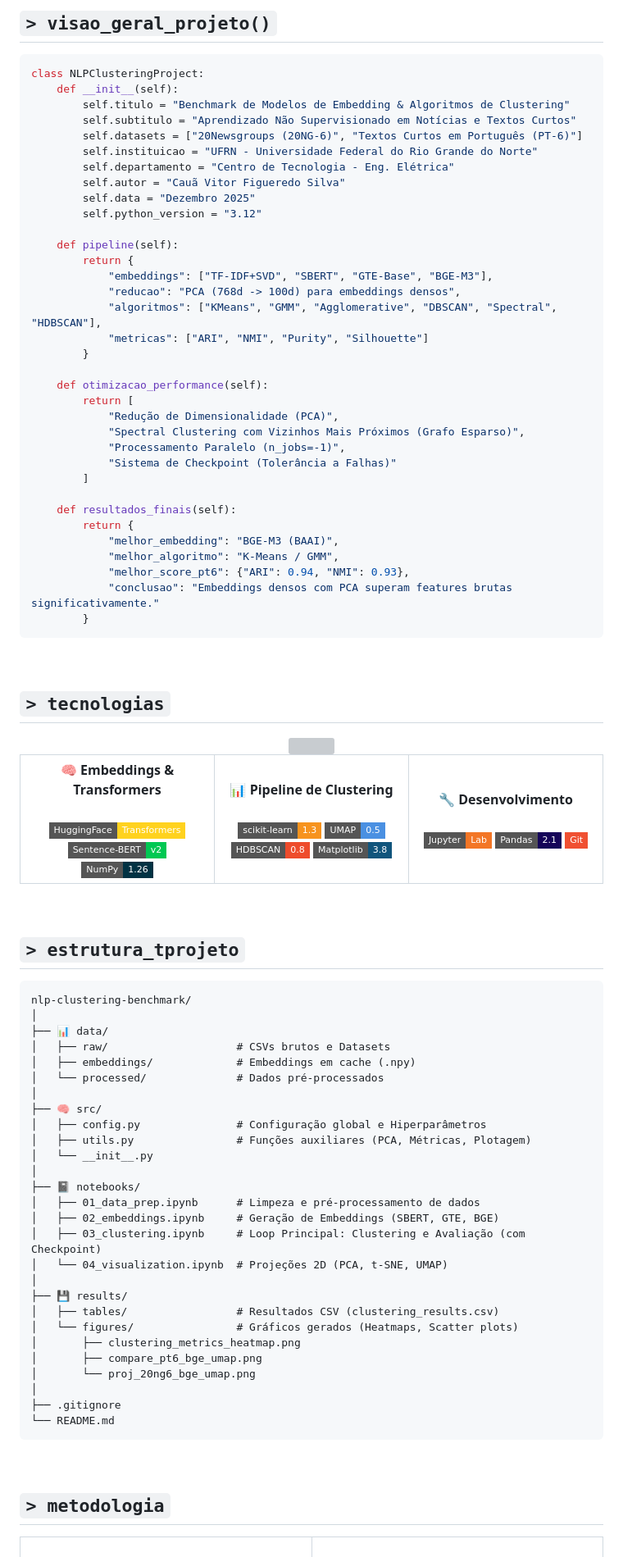
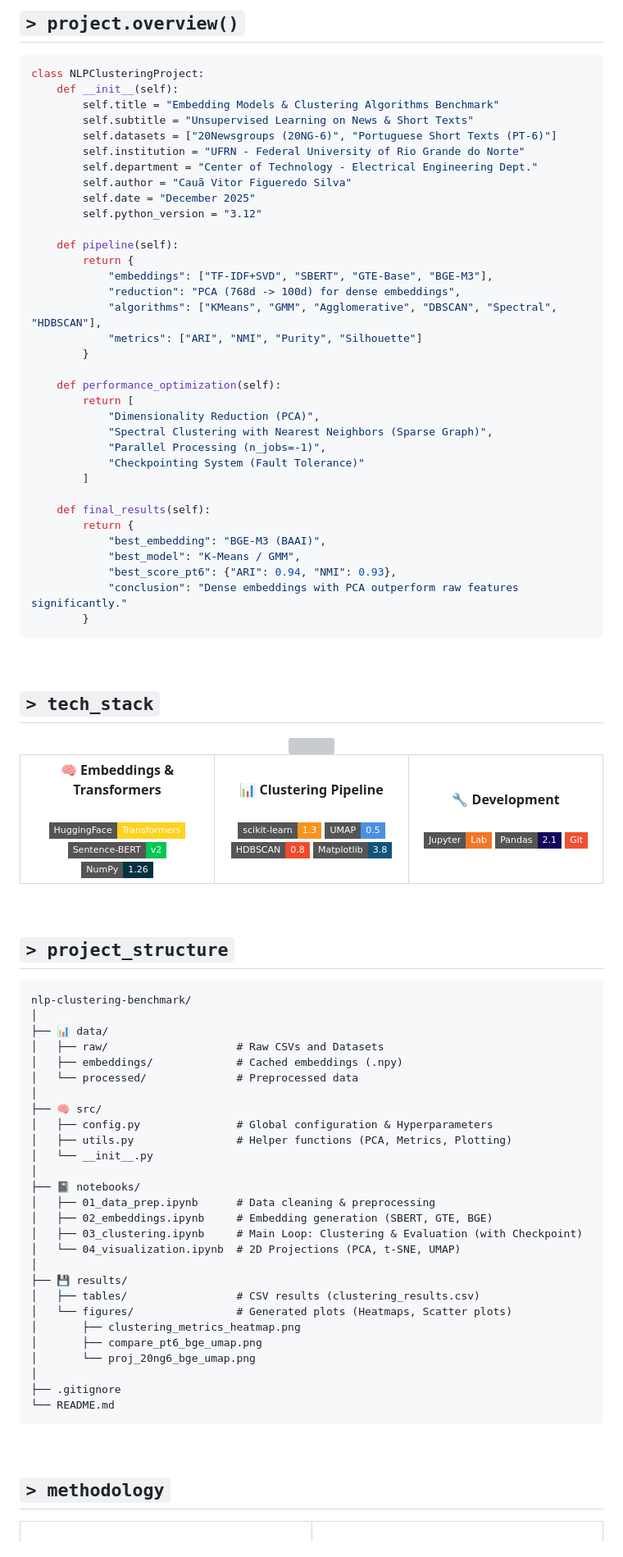
Before and after one commit to takaokensei/nlp-clustering-benchmark, a Markdown page: README.md, the part around one of its changes. Shown at 82% size. Drawn GitHub-style; badges without logos; grey boxes are pictures that could not be loaded.

Commit message:
Docs: Add Portuguese README and link from main README

````diff
--- a/README.md
+++ b/README.md
@@ -16,48 +20,48 @@
 
 <br/>
 
-## `> visao_geral_projeto()`
+## `> project.overview()`
 
 ```python
 class NLPClusteringProject:
     def __init__(self):
-        self.titulo = "Benchmark de Modelos de Embedding & Algoritmos de Clustering"
-        self.subtitulo = "Aprendizado Não Supervisionado em Notícias e Textos Curtos"
-        self.datasets = ["20Newsgroups (20NG-6)", "Textos Curtos em Português (PT-6)"]
-        self.instituicao = "UFRN - Universidade Federal do Rio Grande do Norte"
-        self.departamento = "Centro de Tecnologia - Eng. Elétrica"
-        self.autor = "Cauã Vitor Figueredo Silva"
-        self.data = "Dezembro 2025"
+        self.title = "Embedding Models & Clustering Algorithms Benchmark"
+        self.subtitle = "Unsupervised Learning on News & Short Texts"
+        self.datasets = ["20Newsgroups (20NG-6)", "Portuguese Short Texts (PT-6)"]
+        self.institution = "UFRN - Federal University of Rio Grande do Norte"
+        self.department = "Center of Technology - Electrical Engineering Dept."
+        self.author = "Cauã Vitor Figueredo Silva"
+        self.date = "December 2025"
         self.python_version = "3.12"
 
     def pipeline(self):
         return {
             "embeddings": ["TF-IDF+SVD", "SBERT", "GTE-Base", "BGE-M3"],
-            "reducao": "PCA (768d -> 100d) para embeddings densos",
-            "algoritmos": ["KMeans", "GMM", "Agglomerative", "DBSCAN", "Spectral", "HDBSCAN"],
-            "metricas": ["ARI", "NMI", "Purity", "Silhouette"]
+            "reduction": "PCA (768d -> 100d) for dense embeddings",
+            "algorithms": ["KMeans", "GMM", "Agglomerative", "DBSCAN", "Spectral", "HDBSCAN"],
+            "metrics": ["ARI", "NMI", "Purity", "Silhouette"]
         }
 
-    def otimizacao_performance(self):
+    def performance_optimization(self):
         return [
-            "Redução de Dimensionalidade (PCA)",
-            "Spectral Clustering com Vizinhos Mais Próximos (Grafo Esparso)",
-            "Processamento Paralelo (n_jobs=-1)",
-            "Sistema de Checkpoint (Tolerância a Falhas)"
+            "Dimensionality Reduction (PCA)",
+            "Spectral Clustering with Nearest Neighbors (Sparse Graph)",
+            "Parallel Processing (n_jobs=-1)",
+            "Checkpointing System (Fault Tolerance)"
         ]
 
-    def resultados_finais(self):
+    def final_results(self):
         return {
-            "melhor_embedding": "BGE-M3 (BAAI)",
-            "melhor_algoritmo": "K-Means / GMM",
-            "melhor_score_pt6": {"ARI": 0.94, "NMI": 0.93},
-            "conclusao": "Embeddings densos com PCA superam features brutas significativamente."
+            "best_embedding": "BGE-M3 (BAAI)",
+            "best_model": "K-Means / GMM",
+            "best_score_pt6": {"ARI": 0.94, "NMI": 0.93},
+            "conclusion": "Dense embeddings with PCA outperform raw features significantly."
         }
 ```
 
 <br/>
 
-## `> tecnologias`
+## `> tech_stack`
 
 <div align="center">
   <img src="https://skillicons.dev/icons?i=python,sklearn,pytorch,git,github,vscode&theme=dark&perline=6" />
@@ -72,14 +76,14 @@ class NLPClusteringProject:
 <img src="https://img.shields.io/badge/NumPy-1.26-013243?style=flat-square&logo=numpy&logoColor=white"/>
 </td>
 <td align="center" width="33%">
-<strong>📊 Pipeline de Clustering</strong><br/><br/>
+<strong>📊 Clustering Pipeline</strong><br/><br/>
 <img src="https://img.shields.io/badge/scikit--learn-1.3-F7931E?style=flat-square&logo=scikitlearn&logoColor=white"/>
 <img src="https://img.shields.io/badge/UMAP-0.5-4A90E2?style=flat-square"/>
 <img src="https://img.shields.io/badge/HDBSCAN-0.8-EE4C2C?style=flat-square"/>
 <img src="https://img.shields.io/badge/Matplotlib-3.8-11557c?style=flat-square"/>
 </td>
 <td align="center" width="33%">
-<strong>🔧 Desenvolvimento</strong><br/><br/>
+<strong>🔧 Development</strong><br/><br/>
 <img src="https://img.shields.io/badge/Jupyter-Lab-F37626?style=flat-square&logo=jupyter&logoColor=white"/>
 <img src="https://img.shields.io/badge/Pandas-2.1-150458?style=flat-square&logo=pandas&logoColor=white"/>
 <img src="https://img.shields.io/badge/Git-F05032?style=flat-square&logo=git&logoColor=white"/>
@@ -89,30 +93,30 @@ class NLPClusteringProject:
 
 <br/>
 
-## `> estrutura_tprojeto`
+## `> project_structure`
 
 ```
 nlp-clustering-benchmark/
 │
 ├── 📊 data/
-│   ├── raw/                    # CSVs brutos e Datasets
-│   ├── embeddings/             # Embeddings em cache (.npy)
-│   └── processed/              # Dados pré-processados
+│   ├── raw/                    # Raw CSVs and Datasets
+│   ├── embeddings/             # Cached embeddings (.npy)
+│   └── processed/              # Preprocessed data
 │
 ├── 🧠 src/
-│   ├── config.py               # Configuração global e Hiperparâmetros
-│   ├── utils.py                # Funções auxiliares (PCA, Métricas, Plotagem)
+│   ├── config.py               # Global configuration & Hyperparameters
+│   ├── utils.py                # Helper functions (PCA, Metrics, Plotting)
 │   └── __init__.py
 │
 ├── 📓 notebooks/
-│   ├── 01_data_prep.ipynb      # Limpeza e pré-processamento de dados
-│   ├── 02_embeddings.ipynb     # Geração de Embeddings (SBERT, GTE, BGE)
-│   ├── 03_clustering.ipynb     # Loop Principal: Clustering e Avaliação (com Checkpoint)
-│   └── 04_visualization.ipynb  # Projeções 2D (PCA, t-SNE, UMAP)
+│   ├── 01_data_prep.ipynb      # Data cleaning & preprocessing
+│   ├── 02_embeddings.ipynb     # Embedding generation (SBERT, GTE, BGE)
+│   ├── 03_clustering.ipynb     # Main Loop: Clustering & Evaluation (with Checkpoint)
+│   └── 04_visualization.ipynb  # 2D Projections (PCA, t-SNE, UMAP)
 │
 ├── 💾 results/
-│   ├── tables/                 # Resultados CSV (clustering_results.csv)
-│   └── figures/                # Gráficos gerados (Heatmaps, Scatter plots)
+│   ├── tables/                 # CSV results (clustering_results.csv)
+│   └── figures/                # Generated plots (Heatmaps, Scatter plots)
 │       ├── clustering_metrics_heatmap.png
 │       ├── compare_pt6_bge_umap.png
 │       └── proj_20ng6_bge_umap.png
@@ -123,7 +127,7 @@ nlp-clustering-benchmark/
 
 <br/>
 
-## `> metodologia`
+## `> methodology`
 
 <table align="center">
 <tr>
````
Also changed, not shown: other parts of README.md (+48 -44 lines), README.pt-br.md (added, +288 -0 lines).
